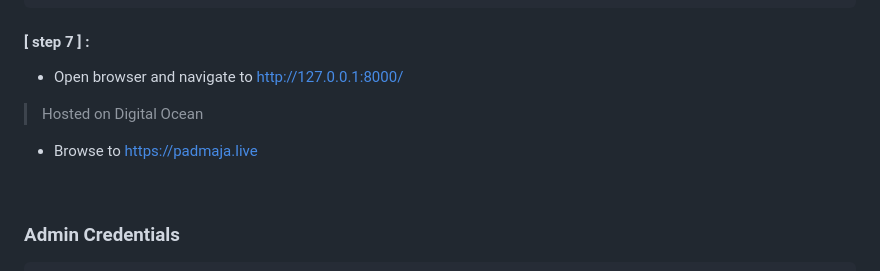
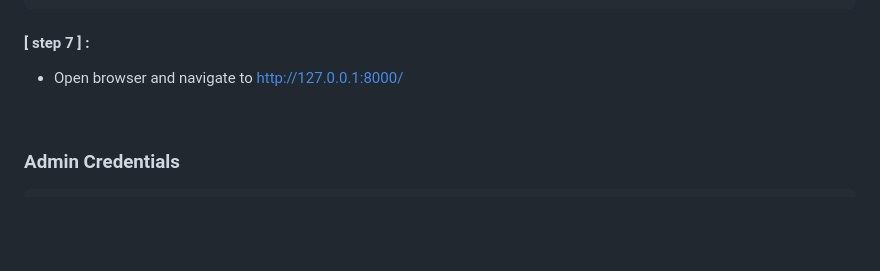
Before and after one commit to Dewansh-Pandey/Face-Recognition-Application, a Markdown page: README.md, the part around the change. GitHub-like rendering; blank space fills up the shorter version.

```diff
--- a/README.md
+++ b/README.md
@@ -92,8 +92,6 @@ python manage.py runserver
 #### [ step 7 ] :
 - Open browser and navigate to http://127.0.0.1:8000/
 
-> Hosted on Digital Ocean
-- Browse to https://padmaja.live
 
 <br>
 
```
